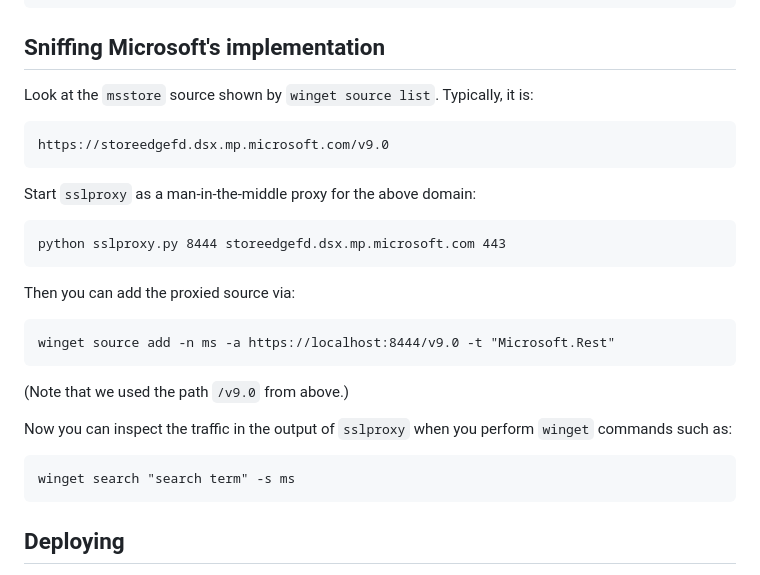
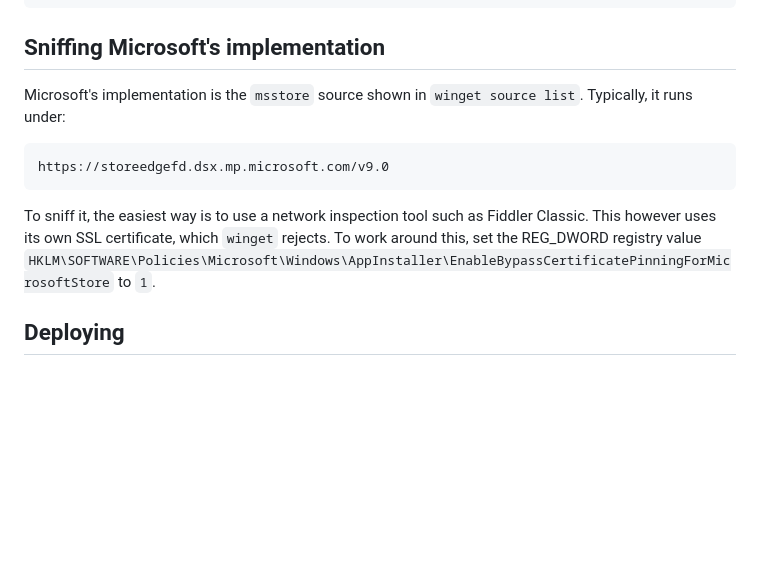
Before and after one commit to omaha-consulting/winget.pro, a Markdown page: README.md, the part around the change. Rendered like a GitHub page; blank space fills up the shorter version.

Commit message:
Improve README wrt. sniffing MS' implementation

```diff
--- a/README.md
+++ b/README.md
@@ -56,24 +56,16 @@ Then you can perform queries against the new source. Eg.:
 
 ## Sniffing Microsoft's implementation
 
-Look at the `msstore` source shown by `winget source list`. Typically, it is:
+Microsoft's implementation is the `msstore` source shown in
+`winget source list`. Typically, it runs under:
 
     https://storeedgefd.dsx.mp.microsoft.com/v9.0
 
-Start `sslproxy` as a man-in-the-middle proxy for the above domain:
-
-    python sslproxy.py 8444 storeedgefd.dsx.mp.microsoft.com 443
-
-Then you can add the proxied source via:
-
-    winget source add -n ms -a https://localhost:8444/v9.0 -t "Microsoft.Rest"
-
-(Note that we used the path `/v9.0` from above.)
-
-Now you can inspect the traffic in the output of `sslproxy` when you perform
-`winget` commands such as:
-
-    winget search "search term" -s ms
+To sniff it, the easiest way is to use a network inspection tool such as Fiddler
+Classic. This however uses its own SSL certificate, which `winget` rejects. To
+work around this, set the REG_DWORD registry value
+`HKLM\SOFTWARE\Policies\Microsoft\Windows\AppInstaller\EnableBypassCertificatePinningForMicrosoftStore`
+to `1`.
 
 ## Deploying
 
```
